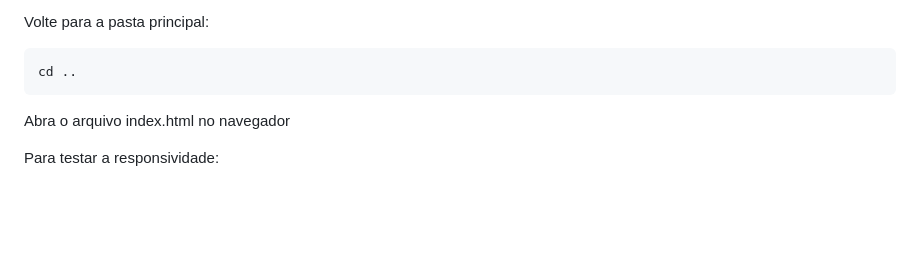
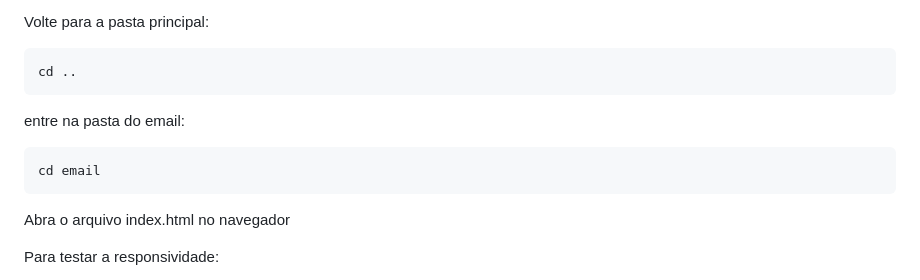
Before and after one commit to LucasSalees/teste_v4, a Markdown page: README.md, the part around the change. GitHub-like rendering; blank space fills up the shorter version.

````diff
--- a/README.md
+++ b/README.md
@@ -83,6 +83,12 @@ Volte para a pasta principal:
 
 ```text
 cd ..
+```
+
+entre na pasta do email:
+
+```text
+cd email
 ```
 
 Abra o arquivo index.html no navegador
````
